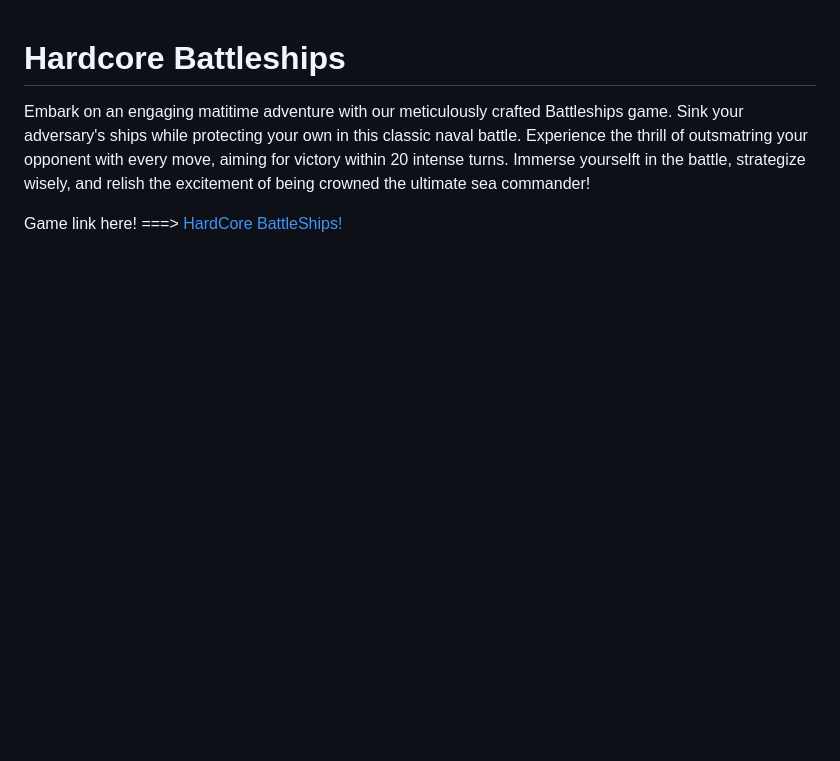
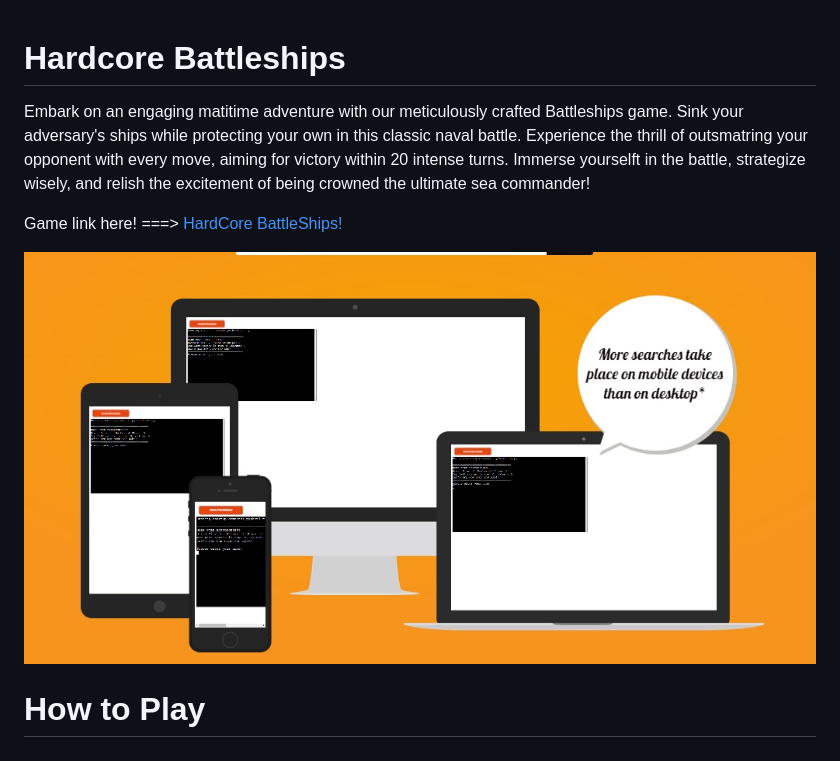
Before and after one commit to Vitalii-Chepurnyi/battle_ship_game, a Markdown page: README.md, the part around the change. GitHub-like rendering; pictures changed too: assets/images/responsive battle.jpg (added); blank space fills up the shorter version.

Commit message:
Add responsive image

```diff
--- a/README.md
+++ b/README.md
@@ -6,3 +6,7 @@ Experience the thrill of outsmatring your opponent with every move, aiming for v
 Immerse yourselft in the battle, strategize wisely, and relish the excitement of being crowned the ultimate sea commander!
 
 Game link here! ===> [HardCore BattleShips!](https://hardcorebattleships-92d1b8be4b51.herokuapp.com/)
+
+![Alt Text](assets/images/responsive%20battle.jpg)
+
+# How to Play
```
